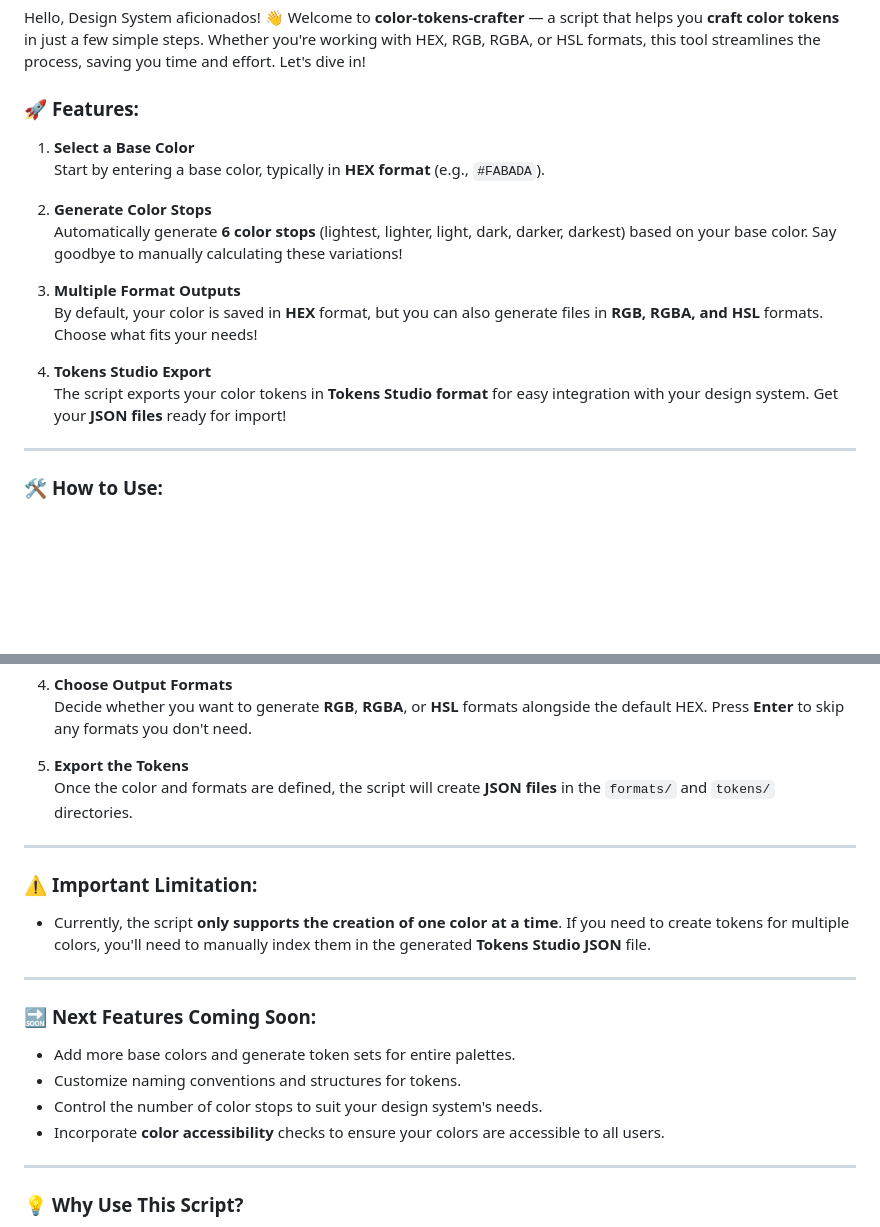
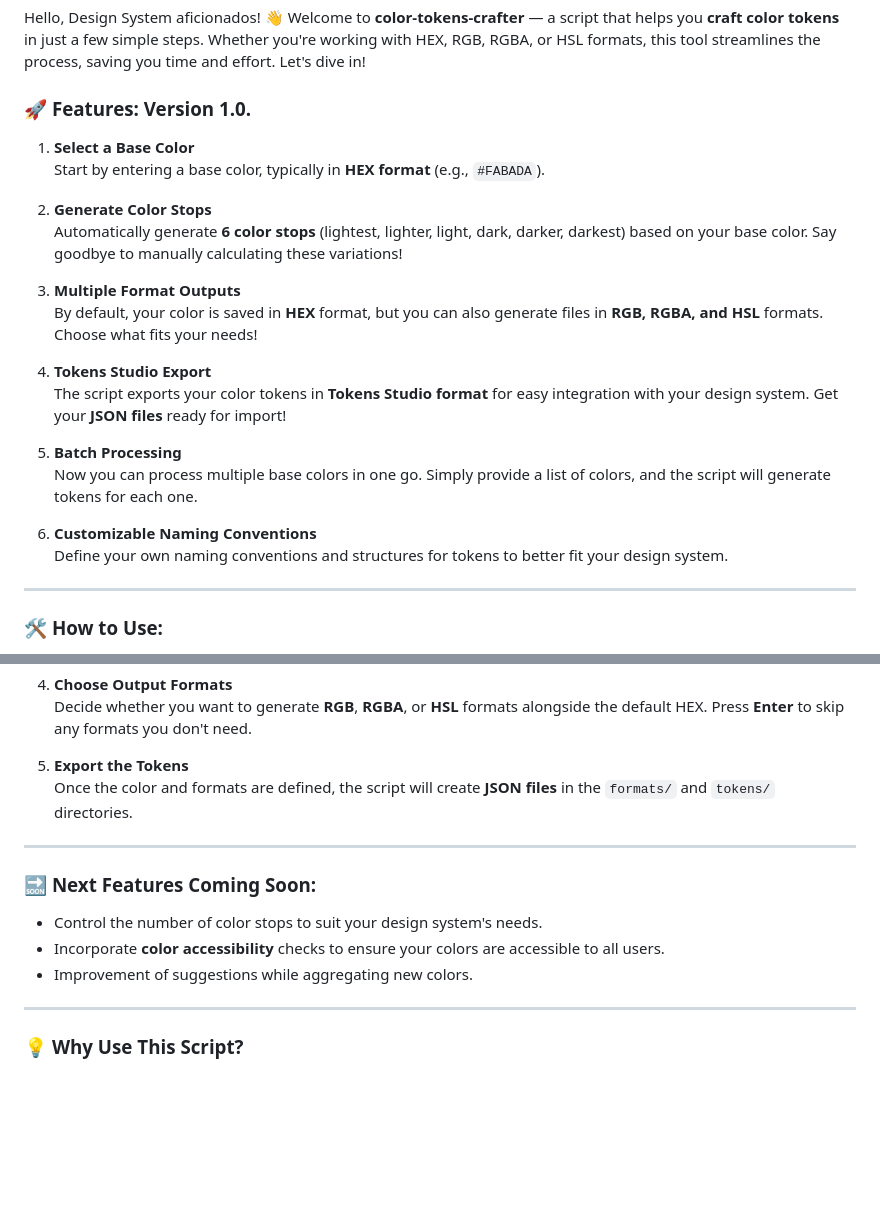
Before and after one commit to fulviabuonanno/design-tokens-wizards, a Markdown page: README.md, 2 parts joined by grey strips. Rendered like a GitHub page; blank space fills up the shorter version.

Commit message:
Update of README with version 1 specifications.

```diff
--- a/README.md
+++ b/README.md
@@ -2,7 +2,7 @@
 
 Hello, Design System aficionados! 👋 Welcome to **color-tokens-crafter** — a script that helps you **craft color tokens** in just a few simple steps. Whether you're working with HEX, RGB, RGBA, or HSL formats, this tool streamlines the process, saving you time and effort. Let's dive in!
 
-### 🚀 **Features:**
+### 🚀 **Features: Version 1.0.**
 
 1. **Select a Base Color**
    Start by entering a base color, typically in **HEX format** (e.g., `#FABADA`).
@@ -15,6 +15,12 @@ Hello, Design System aficionados! 👋 Welcome to **color-tokens-crafter** — a
 
 4. **Tokens Studio Export**
    The script exports your color tokens in **Tokens Studio format** for easy integration with your design system. Get your **JSON files** ready for import!
+
+5. **Batch Processing**
+   Now you can process multiple base colors in one go. Simply provide a list of colors, and the script will generate tokens for each one.
+
+6. **Customizable Naming Conventions**
+   Define your own naming conventions and structures for tokens to better fit your design system.
 
 ---
 
@@ -37,18 +43,11 @@ Hello, Design System aficionados! 👋 Welcome to **color-tokens-crafter** — a
 
 ---
 
-### ⚠️ **Important Limitation:**
-
-- Currently, the script **only supports the creation of one color at a time**. If you need to create tokens for multiple colors, you'll need to manually index them in the generated **Tokens Studio JSON** file.
-
----
-
 ### 🔜 **Next Features Coming Soon:**
 
-- Add more base colors and generate token sets for entire palettes.
-- Customize naming conventions and structures for tokens.
 - Control the number of color stops to suit your design system's needs.
 - Incorporate **color accessibility** checks to ensure your colors are accessible to all users.
+- Improvement of suggestions while aggregating new colors.
 
 ---
 
```
